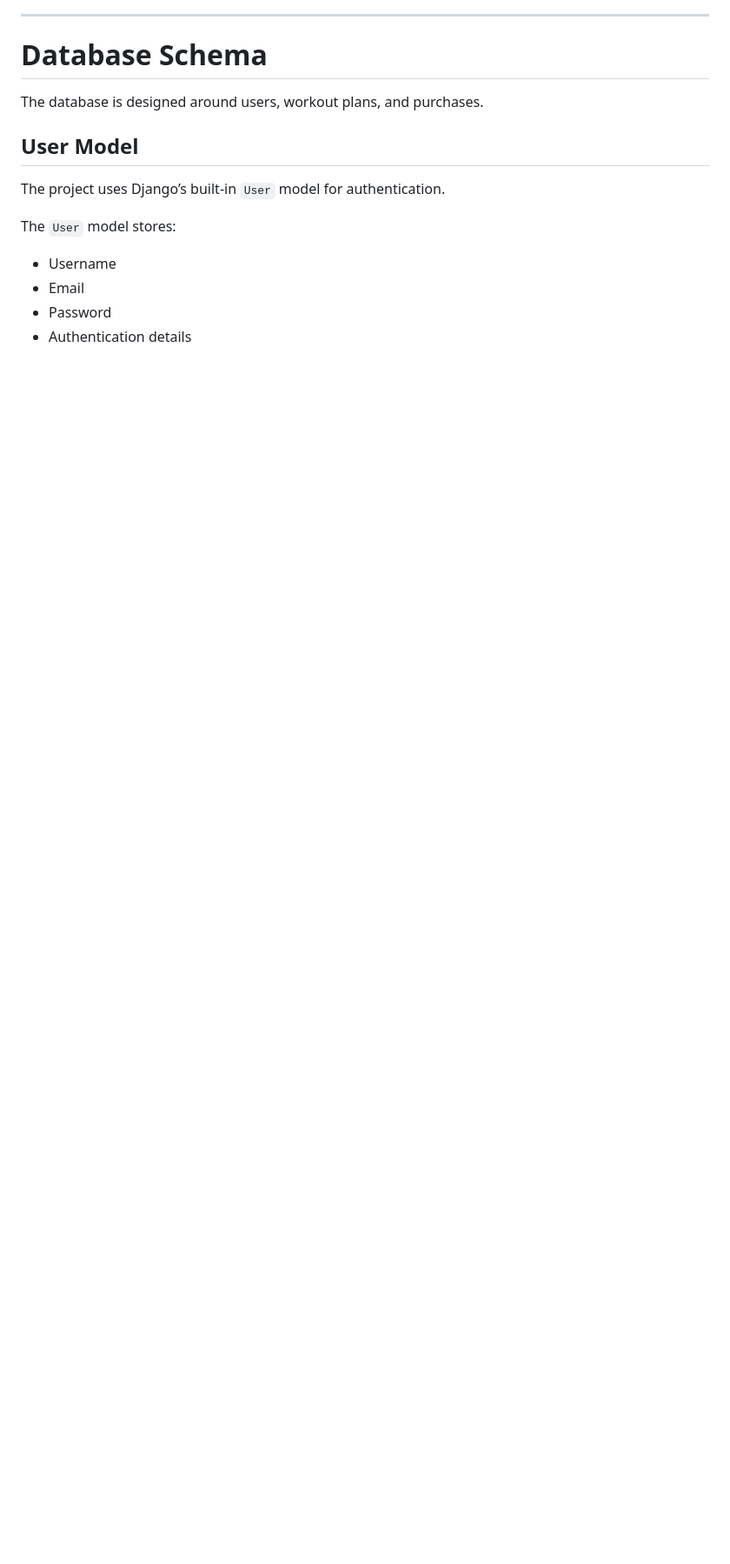
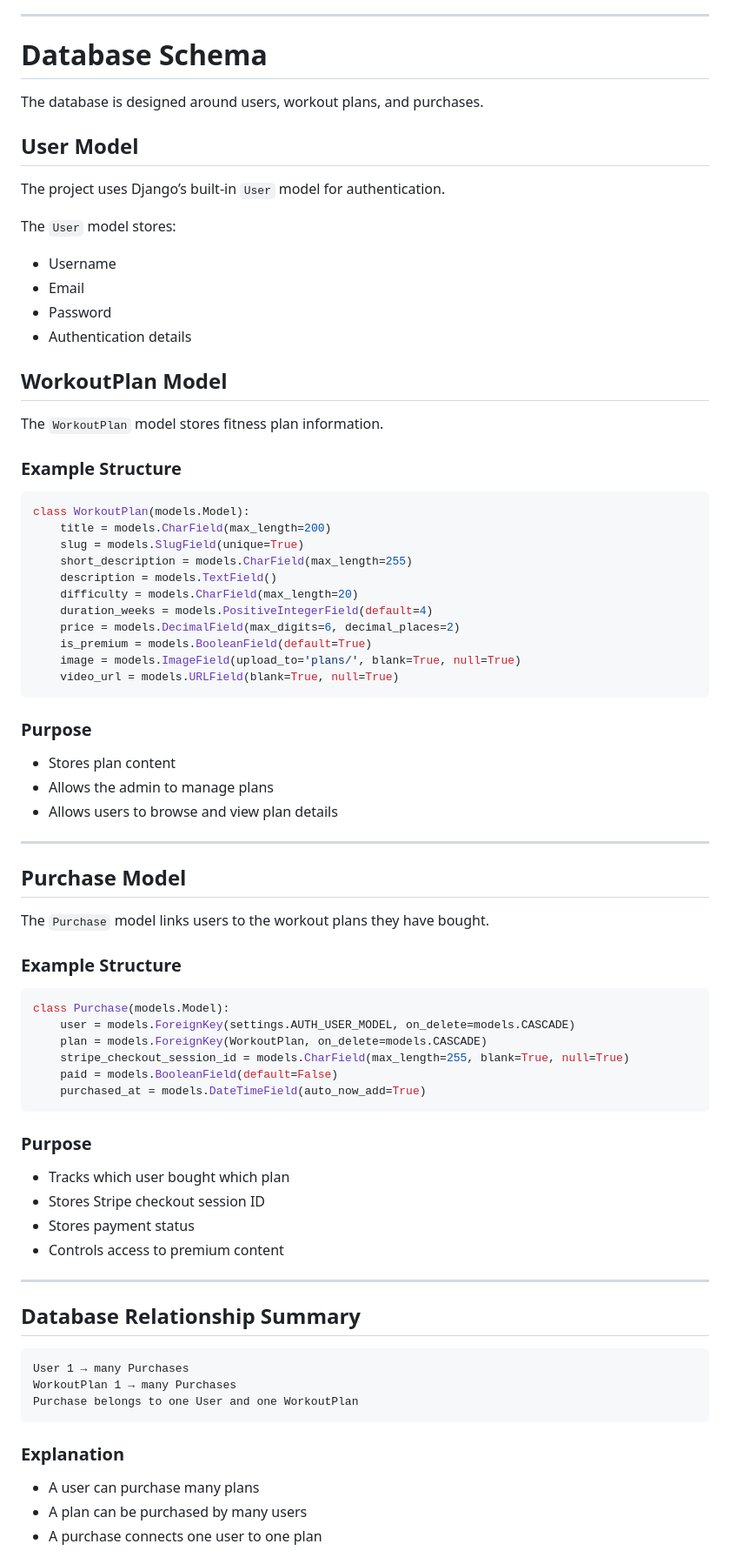
Before and after one commit to HelniseS/fitxfocus, a Markdown page: README.md, the part around one of its changes. Shown at 87% size. GitHub-like rendering; blank space fills up the shorter version.

Commit message:
add detailed readme including features, database schema, payment flow, and deployment

````diff
--- a/README.md
+++ b/README.md
@@ -381,3 +381,71 @@ The `User` model stores:
 - Email
 - Password
 - Authentication details
+
+
+## WorkoutPlan Model
+
+The `WorkoutPlan` model stores fitness plan information.
+
+### Example Structure
+
+```python
+class WorkoutPlan(models.Model):
+    title = models.CharField(max_length=200)
+    slug = models.SlugField(unique=True)
+    short_description = models.CharField(max_length=255)
+    description = models.TextField()
+    difficulty = models.CharField(max_length=20)
+    duration_weeks = models.PositiveIntegerField(default=4)
+    price = models.DecimalField(max_digits=6, decimal_places=2)
+    is_premium = models.BooleanField(default=True)
+    image = models.ImageField(upload_to='plans/', blank=True, null=True)
+    video_url = models.URLField(blank=True, null=True)
+```
+
+### Purpose
+
+- Stores plan content
+- Allows the admin to manage plans
+- Allows users to browse and view plan details
+
+---
+
+## Purchase Model
+
+The `Purchase` model links users to the workout plans they have bought.
+
+### Example Structure
+
+```python
+class Purchase(models.Model):
+    user = models.ForeignKey(settings.AUTH_USER_MODEL, on_delete=models.CASCADE)
+    plan = models.ForeignKey(WorkoutPlan, on_delete=models.CASCADE)
+    stripe_checkout_session_id = models.CharField(max_length=255, blank=True, null=True)
+    paid = models.BooleanField(default=False)
+    purchased_at = models.DateTimeField(auto_now_add=True)
+```
+
+### Purpose
+
+- Tracks which user bought which plan
+- Stores Stripe checkout session ID
+- Stores payment status
+- Controls access to premium content
+
+---
+
+## Database Relationship Summary
+
+```text
+User 1 → many Purchases
+WorkoutPlan 1 → many Purchases
+Purchase belongs to one User and one WorkoutPlan
+```
+
+### Explanation
+
+- A user can purchase many plans
+- A plan can be purchased by many users
+- A purchase connects one user to one plan
+
````
Also changed, not shown: other parts of README.md (+107 -0 lines).
